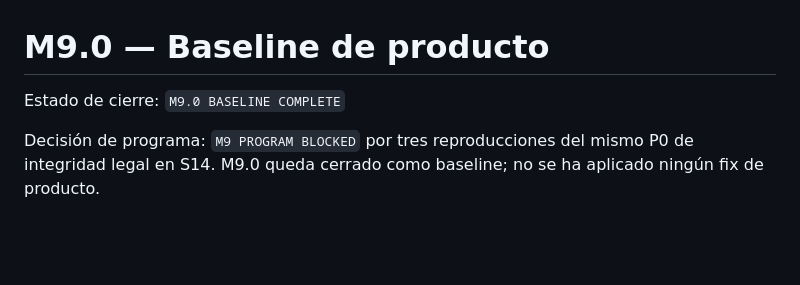
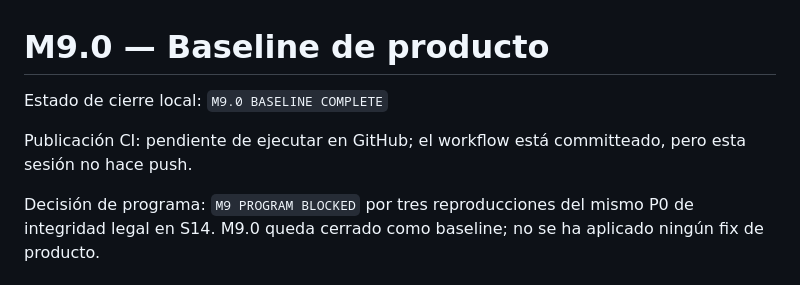
Before and after one commit to Huntsman1756/AlRaso, a Markdown page: docs/m9/BASELINE-PRODUCT.md, the part around the change. Drawn GitHub-style; blank space fills up the shorter version.

Commit message:
docs(m9): record local baseline closure

```diff
--- a/docs/m9/BASELINE-PRODUCT.md
+++ b/docs/m9/BASELINE-PRODUCT.md
@@ -1,6 +1,8 @@
 # M9.0 — Baseline de producto
 
-Estado de cierre: `M9.0 BASELINE COMPLETE`
+Estado de cierre local: `M9.0 BASELINE COMPLETE`
+
+Publicación CI: pendiente de ejecutar en GitHub; el workflow está committeado, pero esta sesión no hace push.
 
 Decisión de programa: `M9 PROGRAM BLOCKED` por tres reproducciones del mismo P0 de integridad legal en S14. M9.0 queda cerrado como baseline; no se ha aplicado ningún fix de producto.
 
```
